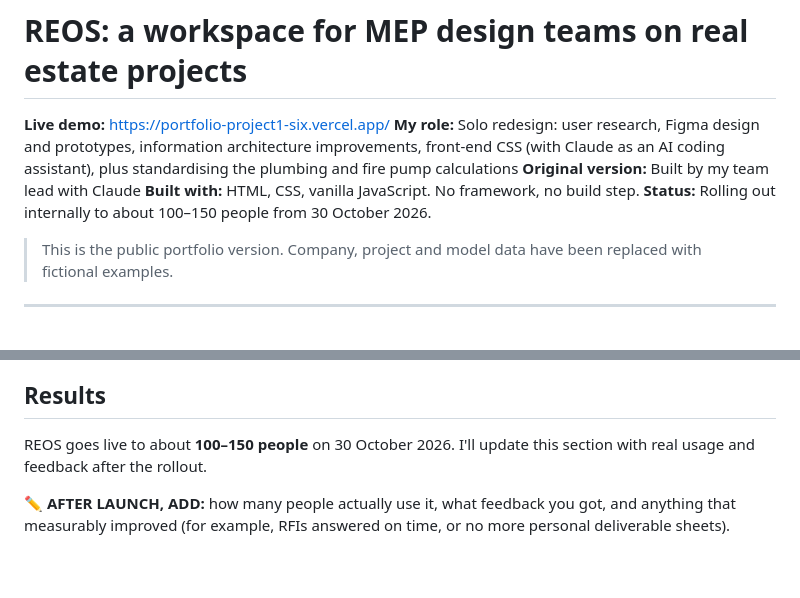
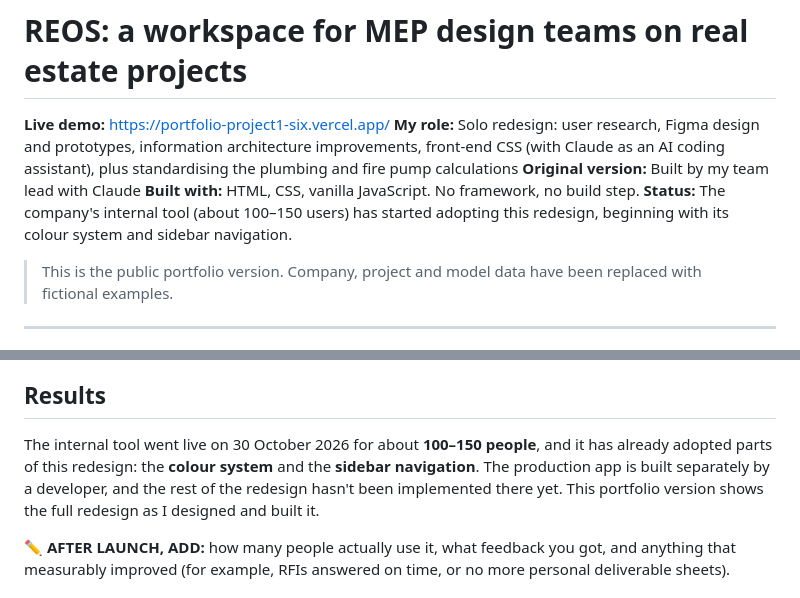
Before and after one commit to ApurvaB26/Real-Estate-Operating-System, a Markdown page: CASE-STUDY.md, 2 parts joined by grey strips. Rendered like a GitHub page; blank space fills up the shorter version.

Commit message:
Case study: state precisely which parts of the redesign are in production
Co-Authored-By: Claude Opus 5.5 <noreply@anthropic.com>

```diff
--- a/CASE-STUDY.md
+++ b/CASE-STUDY.md
@@ -4,7 +4,7 @@
 **My role:** Solo redesign: user research, Figma design and prototypes, information architecture improvements, front-end CSS (with Claude as an AI coding assistant), plus standardising the plumbing and fire pump calculations
 **Original version:** Built by my team lead with Claude
 **Built with:** HTML, CSS, vanilla JavaScript. No framework, no build step.
-**Status:** Rolling out internally to about 100–150 people from 30 October 2026.
+**Status:** The company's internal tool (about 100–150 users) has started adopting this redesign, beginning with its colour system and sidebar navigation.
 
 > This is the public portfolio version. Company, project and model data have been replaced with fictional examples.
 
@@ -88,7 +88,7 @@ REOS uses plain HTML, CSS and JavaScript, so it opens anywhere with no build ste
 
 ## Results
 
-REOS goes live to about **100–150 people** on 30 October 2026. I'll update this section with real usage and feedback after the rollout.
+The internal tool went live on 30 October 2026 for about **100–150 people**, and it has already adopted parts of this redesign: the **colour system** and the **sidebar navigation**. The production app is built separately by a developer, and the rest of the redesign hasn't been implemented there yet. This portfolio version shows the full redesign as I designed and built it.
 
 ✏️ **AFTER LAUNCH, ADD:** how many people actually use it, what feedback you got, and anything that measurably improved (for example, RFIs answered on time, or no more personal deliverable sheets).
 
```
